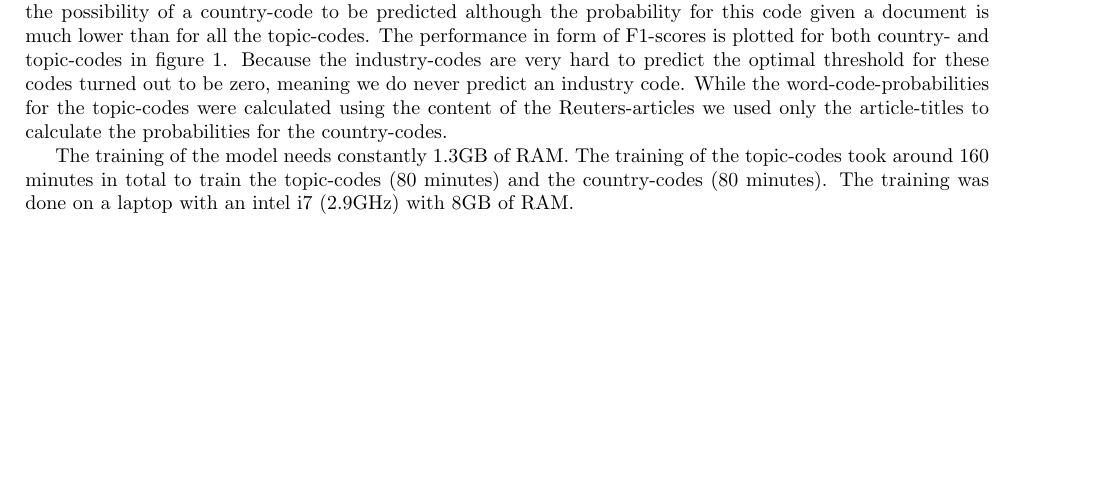
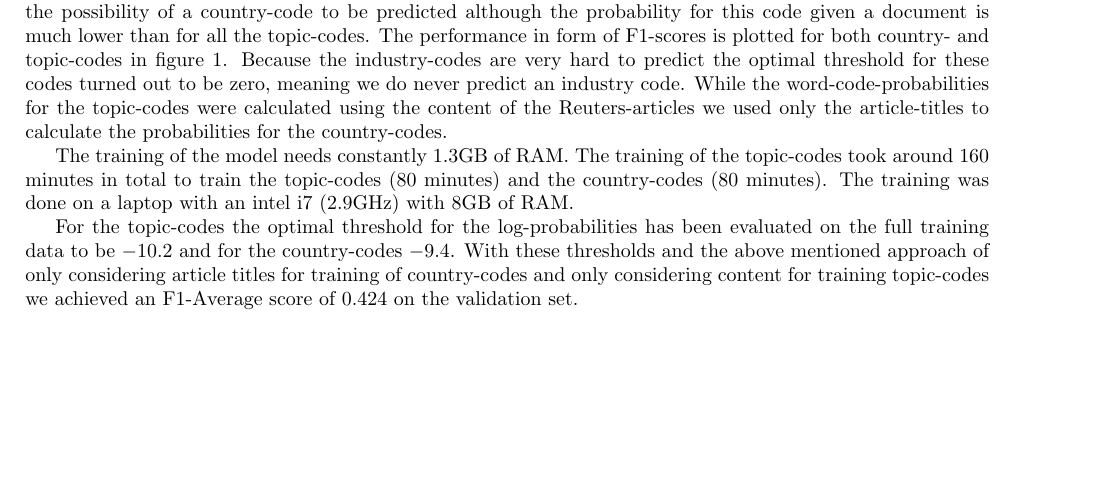
Before and after one commit to phil9987/IR-Project-1, a LaTeX document (report.tex): part of page 1 of 3, cut so that both start at the same text, the shorter picture padded with empty space. Compiled offline with pdfLaTeX.

Commit message:
final performance added to NaiveBayes

```diff
--- a/report.tex
+++ b/report.tex
@@ -72,6 +72,9 @@ While the word-code-probabilities for the topic-codes were calculated using the
 
 The training of the model needs constantly 1.3GB of RAM. The training of the topic-codes took around 160 minutes in total to train the topic-codes (80 minutes) and the country-codes (80 minutes). The training was done on a laptop with an intel i7 (2.9GHz) with 8GB of RAM.
 
+For the topic-codes the optimal threshold for the log-probabilities has been evaluated on the full training data to be $-10.2$ and for the country-codes $-9.4$. With these thresholds and the above mentioned approach of only considering article titles for training of country-codes and only considering content for training topic-codes we achieved an F1-Average score of 0.424 on the validation set.
+
+
 \begin{figure}[h!]
     \centering
     \includegraphics[scale=0.6]{graphics/BayesF1ScoreTopicCountry.pdf}
```
